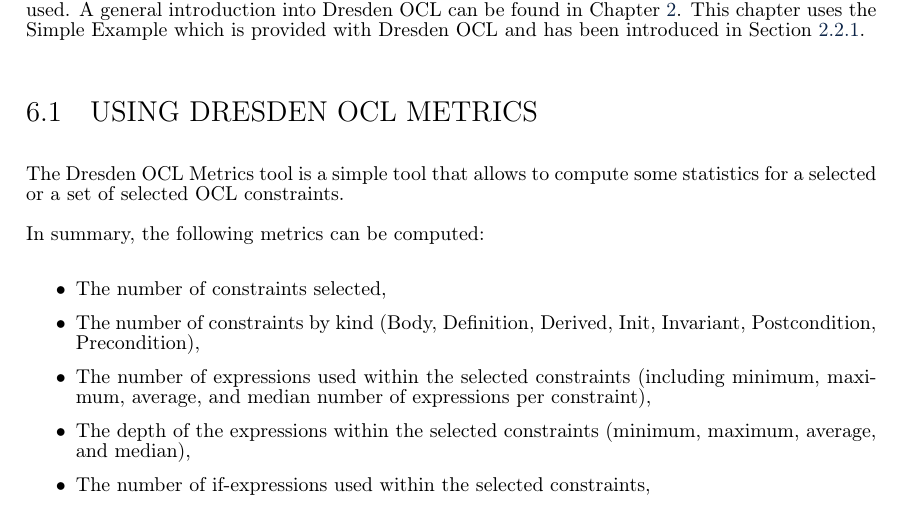
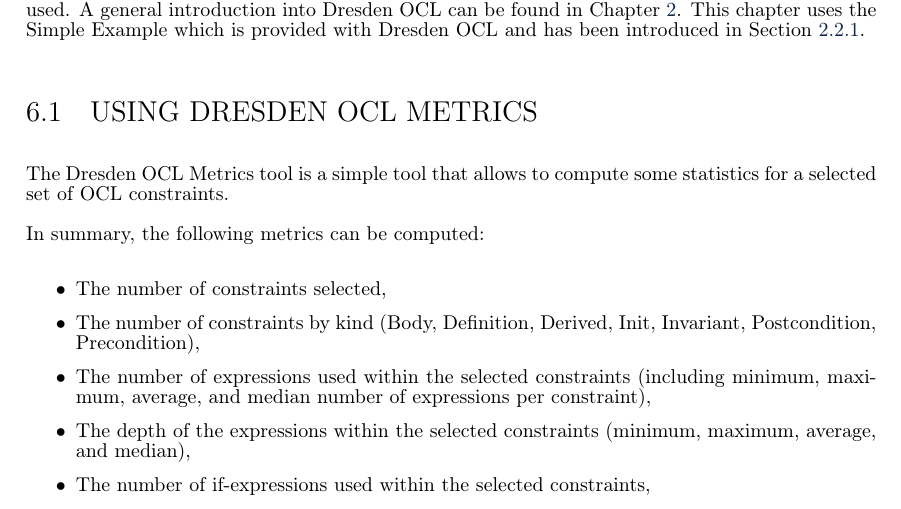
Before and after one commit to dresden-ocl/doc, a LaTeX thesis (tex/manual.tex, which reads tex/chapters/metrics.tex): part of page 65 of 132, cut so that both start at the same text. Compiled offline with pdfLaTeX.

Commit message:
Revised metrics chapter.

```diff
--- a/tex/chapters/metrics.tex
+++ b/tex/chapters/metrics.tex
@@ -7,16 +7,16 @@
 
 This chapter describes how the Dresden OCL Metrics tool provided with Dresden
 OCL can be used. A general introduction into Dresden OCL can be found in
-Chapter~\ref{chapter:introduction}.
-This chapter uses the \keyword{Simple Example} which is provided with
-Dresden OCL and has been introduced in Section~\ref{intro:simpleExample}.
+Chapter~\ref{chapter:introduction}. This chapter uses the \keyword{Simple
+Example} which is provided with Dresden OCL and has been introduced in
+Section~\ref{intro:simpleExample}.
 
 
 
 \section{Using Dresden OCL Metrics}
 
 The Dresden OCL Metrics tool is a simple tool that allows to compute some
-statistics for a selected or a set of selected OCL constraints.
+statistics for a selected set of OCL constraints.
 
 In summary, the following metrics can be computed:
 
```
